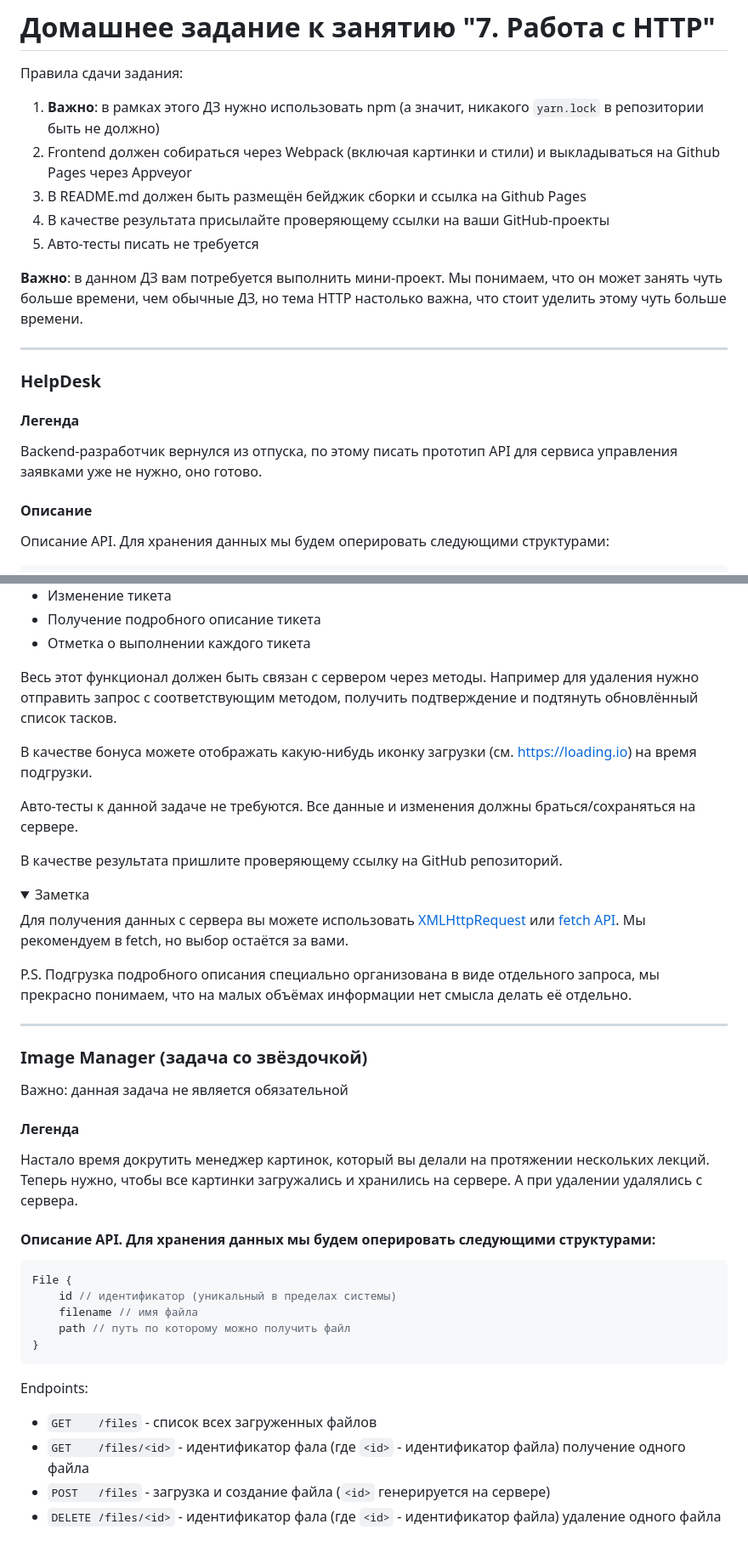
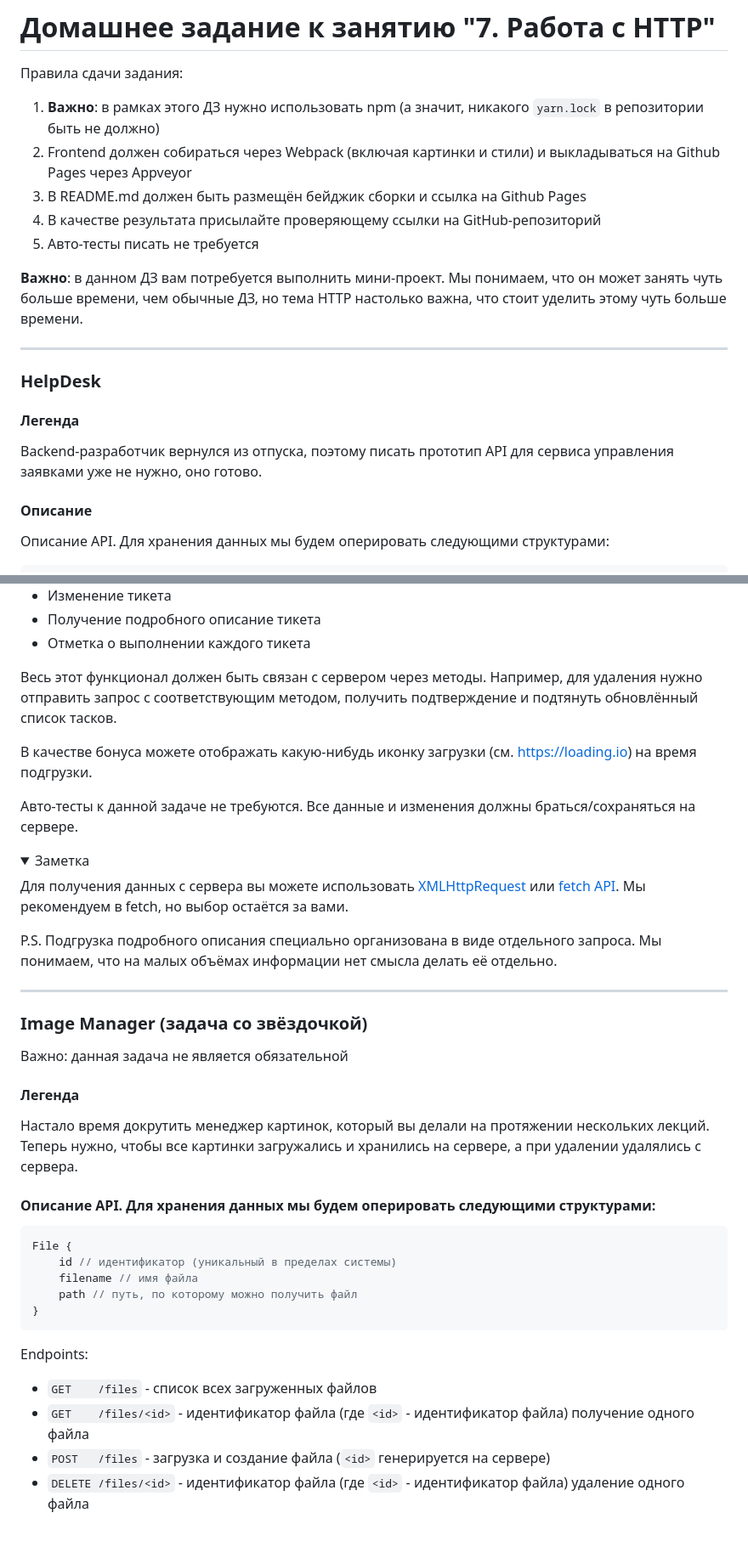
Before and after one commit to netology-code/ahj-homeworks, a Markdown page: http/README.md, 2 parts joined by grey strips. Shown at 85% size. Rendered like a GitHub page; folded sections open.

````diff
--- a/http/README.md
+++ b/http/README.md
@@ -5,7 +5,7 @@
 1. **Важно**: в рамках этого ДЗ нужно использовать npm (а значит, никакого `yarn.lock` в репозитории быть не должно)
 1. Frontend должен собираться через Webpack (включая картинки и стили) и выкладываться на Github Pages через Appveyor
 1. В README.md должен быть размещён бейджик сборки и ссылка на Github Pages
-1. В качестве результата присылайте проверяющему ссылки на ваши GitHub-проекты
+1. В качестве результата присылайте проверяющему ссылки на GitHub-репозиторий
 1. Авто-тесты писать не требуется
 
 **Важно**: в данном ДЗ вам потребуется выполнить мини-проект. Мы понимаем, что он может занять чуть больше времени, чем обычные ДЗ, но тема HTTP настолько важна, что стоит уделить этому чуть больше времени.
@@ -16,7 +16,7 @@
 
 #### Легенда
 
-Backend-разработчик вернулся из отпуска, по этому писать прототип API для сервиса управления заявками уже не нужно, оно готово.
+Backend-разработчик вернулся из отпуска, поэтому писать прототип API для сервиса управления заявками уже не нужно, оно готово.
 
 #### Описание
 
@@ -96,13 +94,11 @@ API готово, пора приступить к своим прямым об
 * Получение подробного описание тикета
 * Отметка о выполнении каждого тикета
 
-Весь этот функционал должен быть связан с сервером через методы. Например для удаления нужно отправить запрос с соответствующим методом, получить подтверждение и подтянуть обновлённый список тасков.
+Весь этот функционал должен быть связан с сервером через методы. Например, для удаления нужно отправить запрос с соответствующим методом, получить подтверждение и подтянуть обновлённый список тасков.
 
 В качестве бонуса можете отображать какую-нибудь иконку загрузки (см. https://loading.io) на время подгрузки.
 
 Авто-тесты к данной задаче не требуются. Все данные и изменения должны браться/сохраняться на сервере.
-
-В качестве результата пришлите проверяющему ссылку на GitHub репозиторий.
 
 <details>
 <summary>Заметка</summary>
@@ -110,7 +106,7 @@ API готово, пора приступить к своим прямым об
 Для получения данных с сервера вы можете использовать [XMLHttpRequest](https://developer.mozilla.org/ru/docs/Web/API/XMLHttpRequest/Using_XMLHttpRequest) или [fetch API](https://developer.mozilla.org/ru/docs/Web/API/Fetch_API/Using_Fetch). Мы рекомендуем в fetch, но выбор остаётся за вами.
 </details>
 
-P.S. Подгрузка подробного описания специально организована в виде отдельного запроса, мы прекрасно понимаем, что на малых объёмах информации нет смысла делать её отдельно.
+P.S. Подгрузка подробного описания специально организована в виде отдельного запроса. Мы понимаем, что на малых объёмах информации нет смысла делать её отдельно.
 
 ---
 
@@ -120,22 +116,22 @@ P.S. Подгрузка подробного описания специальн
 
 #### Легенда
 
-Настало время докрутить менеджер картинок, который вы делали на протяжении нескольких лекций. Теперь нужно, чтобы все картинки загружались и хранились на сервере. А при удалении удалялись с сервера.
+Настало время докрутить менеджер картинок, который вы делали на протяжении нескольких лекций. Теперь нужно, чтобы все картинки загружались и хранились на сервере, а при удалении удалялись с сервера.
 
 #### Описание API. Для хранения данных мы будем оперировать следующими структурами:
 ```javascript
 File {
     id // идентификатор (уникальный в пределах системы)
     filename // имя файла
-    path // путь по которому можно получить файл
+    path // путь, по которому можно получить файл
 }
 ```
 
 Endpoints:
 * `GET    /files`                      - список всех загруженных файлов
-* `GET    /files/<id>`              - идентификатор фала (где `<id>` - идентификатор файла) получение одного файла
+* `GET    /files/<id>`              - идентификатор файла (где `<id>` - идентификатор файла) получение одного файла
 * `POST   /files`                       - загрузка и создание файла (`<id>` генерируется на сервере)
-* `DELETE /files/<id>`             - идентификатор фала (где `<id>` - идентификатор файла) удаление одного файла
+* `DELETE /files/<id>`             - идентификатор файла (где `<id>` - идентификатор файла) удаление одного файла
 
 ![](./pic/image.png)
 
````
Also changed, not shown: other parts of http/README.md (+0 -4 lines).
